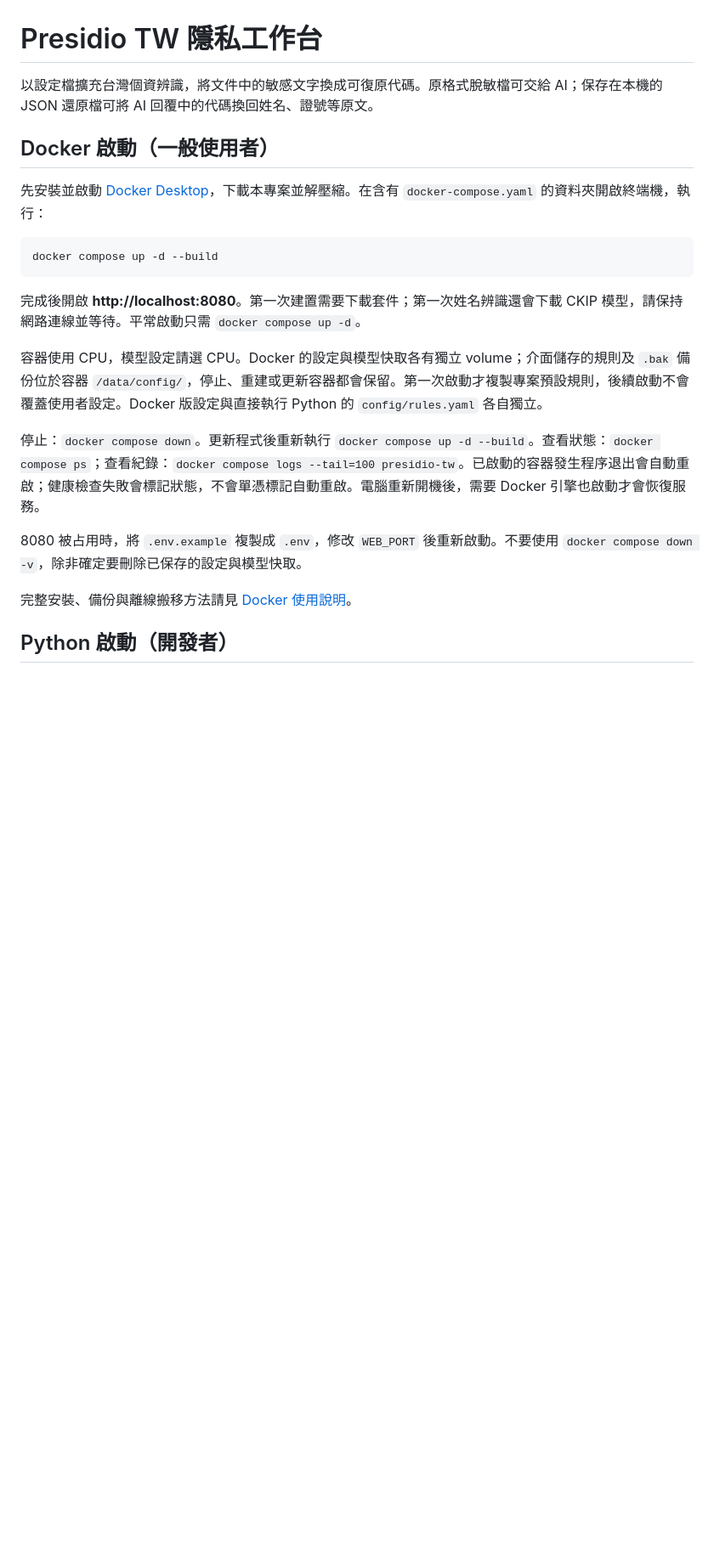
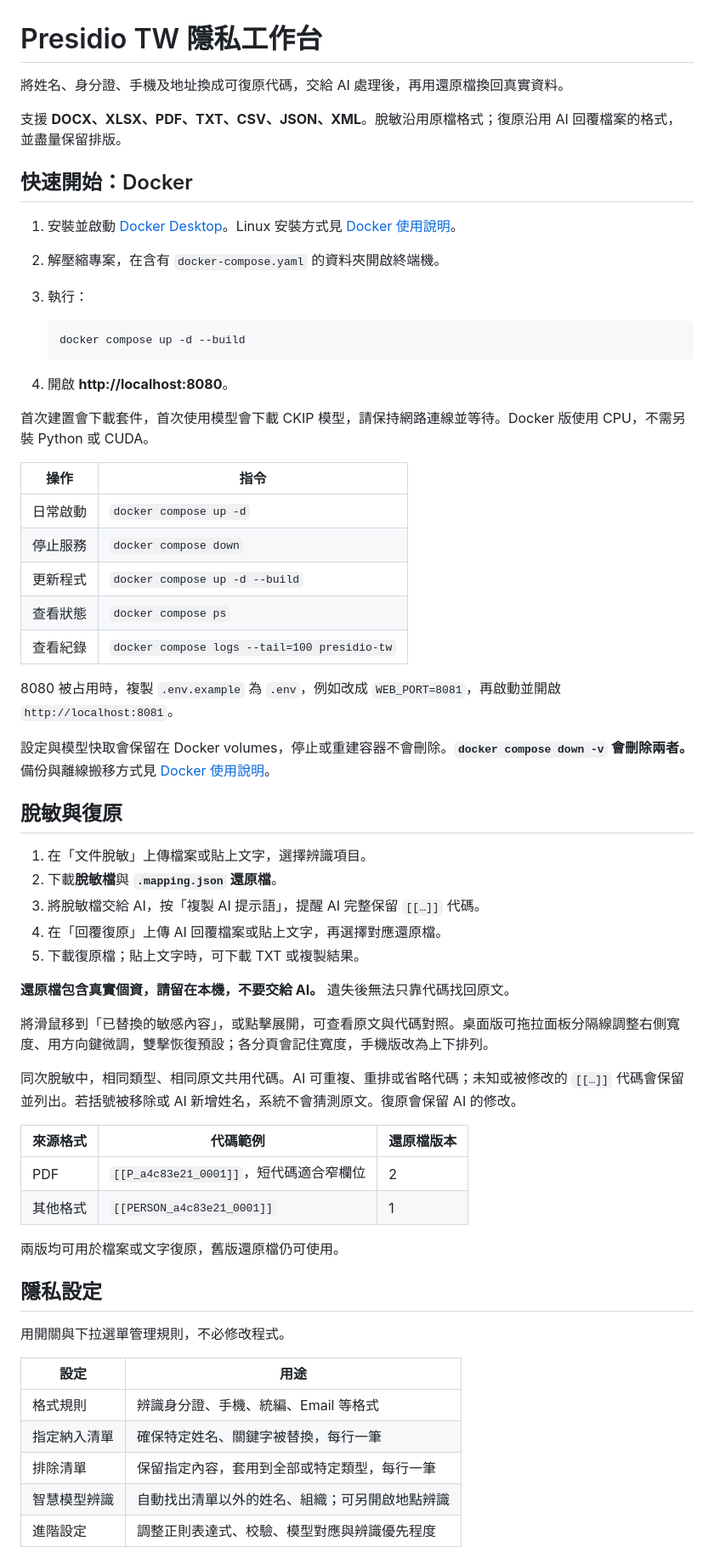
Before and after one commit to amostsai/presidio-tw, a Markdown page: README.md, the part around one of its changes. Shown at 85% size. GitHub-like rendering; blank space fills up the shorter version.

Commit message:
Update README.md for improved clarity on file processing and Docker setup

````diff
--- a/README.md
+++ b/README.md
@@ -1,23 +1,65 @@
 # Presidio TW 隱私工作台
 
-以設定檔擴充台灣個資辨識，將文件中的敏感文字換成可復原代碼。原格式脫敏檔可交給 AI；保存在本機的 JSON 還原檔可將 AI 回覆中的代碼換回姓名、證號等原文。
+將姓名、身分證、手機及地址換成可復原代碼，交給 AI 處理後，再用還原檔換回真實資料。
 
-## Docker 啟動（一般使用者）
+支援 **DOCX、XLSX、PDF、TXT、CSV、JSON、XML**。脫敏沿用原檔格式；復原沿用 AI 回覆檔案的格式，並盡量保留排版。
 
-先安裝並啟動 [Docker Desktop](https://docs.docker.com/compose/install/)，下載本專案並解壓縮。在含有 `docker-compose.yaml` 的資料夾開啟終端機，執行：
+## 快速開始：Docker
 
-```bash
-docker compose up -d --build
-```
+1. 安裝並啟動 [Docker Desktop](https://docs.docker.com/desktop/)。Linux 安裝方式見 [Docker 使用說明](docs/docker.md)。
+2. 解壓縮專案，在含有 `docker-compose.yaml` 的資料夾開啟終端機。
+3. 執行：
 
-完成後開啟 **http://localhost:8080**。第一次建置需要下載套件；第一次姓名辨識還會下載 CKIP 模型，請保持網路連線並等待。平常啟動只需 `docker compose up -d`。
+   ```bash
+   docker compose up -d --build
+   ```
 
-容器使用 CPU，模型設定請選 CPU。Docker 的設定與模型快取各有獨立 volume；介面儲存的規則及 `.bak` 備份位於容器 `/data/config/`，停止、重建或更新容器都會保留。第一次啟動才複製專案預設規則，後續啟動不會覆蓋使用者設定。Docker 版設定與直接執行 Python 的 `config/rules.yaml` 各自獨立。
+4. 開啟 **http://localhost:8080**。
 
-停止：`docker compose down`。更新程式後重新執行 `docker compose up -d --build`。查看狀態：`docker compose ps`；查看紀錄：`docker compose logs --tail=100 presidio-tw`。已啟動的容器發生程序退出會自動重啟；健康檢查失敗會標記狀態，不會單憑標記自動重啟。電腦重新開機後，需要 Docker 引擎也啟動才會恢復服務。
+首次建置會下載套件，首次使用模型會下載 CKIP 模型，請保持網路連線並等待。Docker 版使用 CPU，不需另裝 Python 或 CUDA。
 
-8080 被占用時，將 `.env.example` 複製成 `.env`，修改 `WEB_PORT` 後重新啟動。不要使用 `docker compose down -v`，除非確定要刪除已保存的設定與模型快取。
+| 操作 | 指令 |
+| --- | --- |
+| 日常啟動 | `docker compose up -d` |
+| 停止服務 | `docker compose down` |
+| 更新程式 | `docker compose up -d --build` |
+| 查看狀態 | `docker compose ps` |
+| 查看紀錄 | `docker compose logs --tail=100 presidio-tw` |
 
-完整安裝、備份與離線搬移方法請見 [Docker 使用說明](docs/docker.md)。
+8080 被占用時，複製 `.env.example` 為 `.env`，例如改成 `WEB_PORT=8081`，再啟動並開啟 `http://localhost:8081`。
 
-## Python 啟動（開發者）
+設定與模型快取會保留在 Docker volumes，停止或重建容器不會刪除。**`docker compose down -v` 會刪除兩者。** 備份與離線搬移方式見 [Docker 使用說明](docs/docker.md)。
+
+## 脫敏與復原
+
+1. 在「文件脫敏」上傳檔案或貼上文字，選擇辨識項目。
+2. 下載**脫敏檔**與 **`.mapping.json` 還原檔**。
+3. 將脫敏檔交給 AI，按「複製 AI 提示語」，提醒 AI 完整保留 `[[…]]` 代碼。
+4. 在「回覆復原」上傳 AI 回覆檔案或貼上文字，再選擇對應還原檔。
+5. 下載復原檔；貼上文字時，可下載 TXT 或複製結果。
+
+**還原檔包含真實個資，請留在本機，不要交給 AI。** 遺失後無法只靠代碼找回原文。
+
+將滑鼠移到「已替換的敏感內容」，或點擊展開，可查看原文與代碼對照。桌面版可拖拉面板分隔線調整右側寬度、用方向鍵微調，雙擊恢復預設；各分頁會記住寬度，手機版改為上下排列。
+
+同次脫敏中，相同類型、相同原文共用代碼。AI 可重複、重排或省略代碼；未知或被修改的 `[[…]]` 代碼會保留並列出。若括號被移除或 AI 新增姓名，系統不會猜測原文。復原會保留 AI 的修改。
+
+| 來源格式 | 代碼範例 | 還原檔版本 |
+| --- | --- | --- |
+| PDF | `[[P_a4c83e21_0001]]`，短代碼適合窄欄位 | 2 |
+| 其他格式 | `[[PERSON_a4c83e21_0001]]` | 1 |
+
+兩版均可用於檔案或文字復原，舊版還原檔仍可使用。
+
+## 隱私設定
+
+用開關與下拉選單管理規則，不必修改程式。
+
+| 設定 | 用途 |
+| --- | --- |
+| 格式規則 | 辨識身分證、手機、統編、Email 等格式 |
+| 指定納入清單 | 確保特定姓名、關鍵字被替換，每行一筆 |
+| 排除清單 | 保留指定內容，套用到全部或特定類型，每行一筆 |
+| 智慧模型辨識 | 自動找出清單以外的姓名、組織；可另開啟地點辨識 |
+| 進階設定 | 調整正則表達式、校驗、模型對應與辨識優先程度 |
+
````
Also changed, not shown: other parts of README.md (+105 -95 lines).
